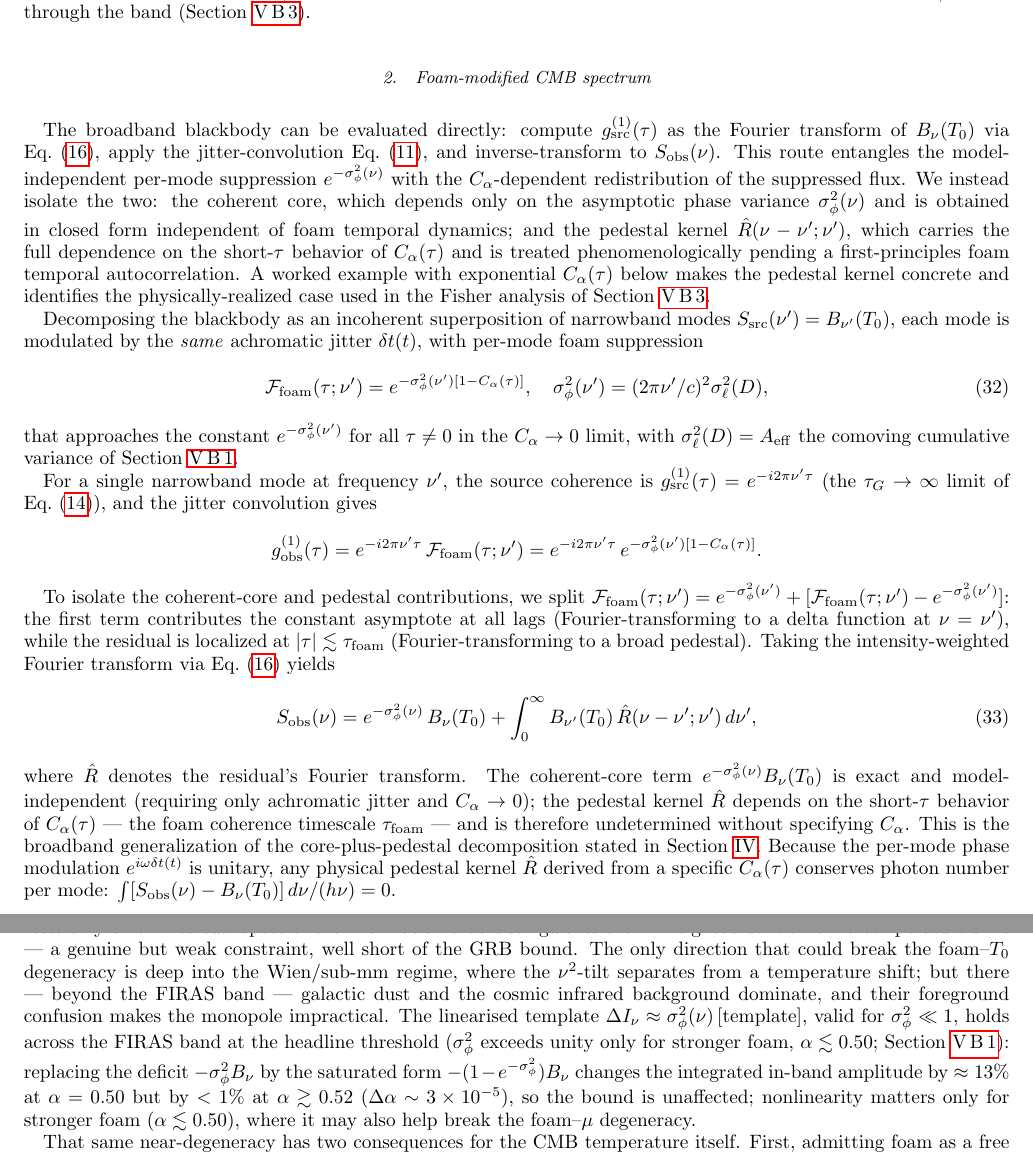
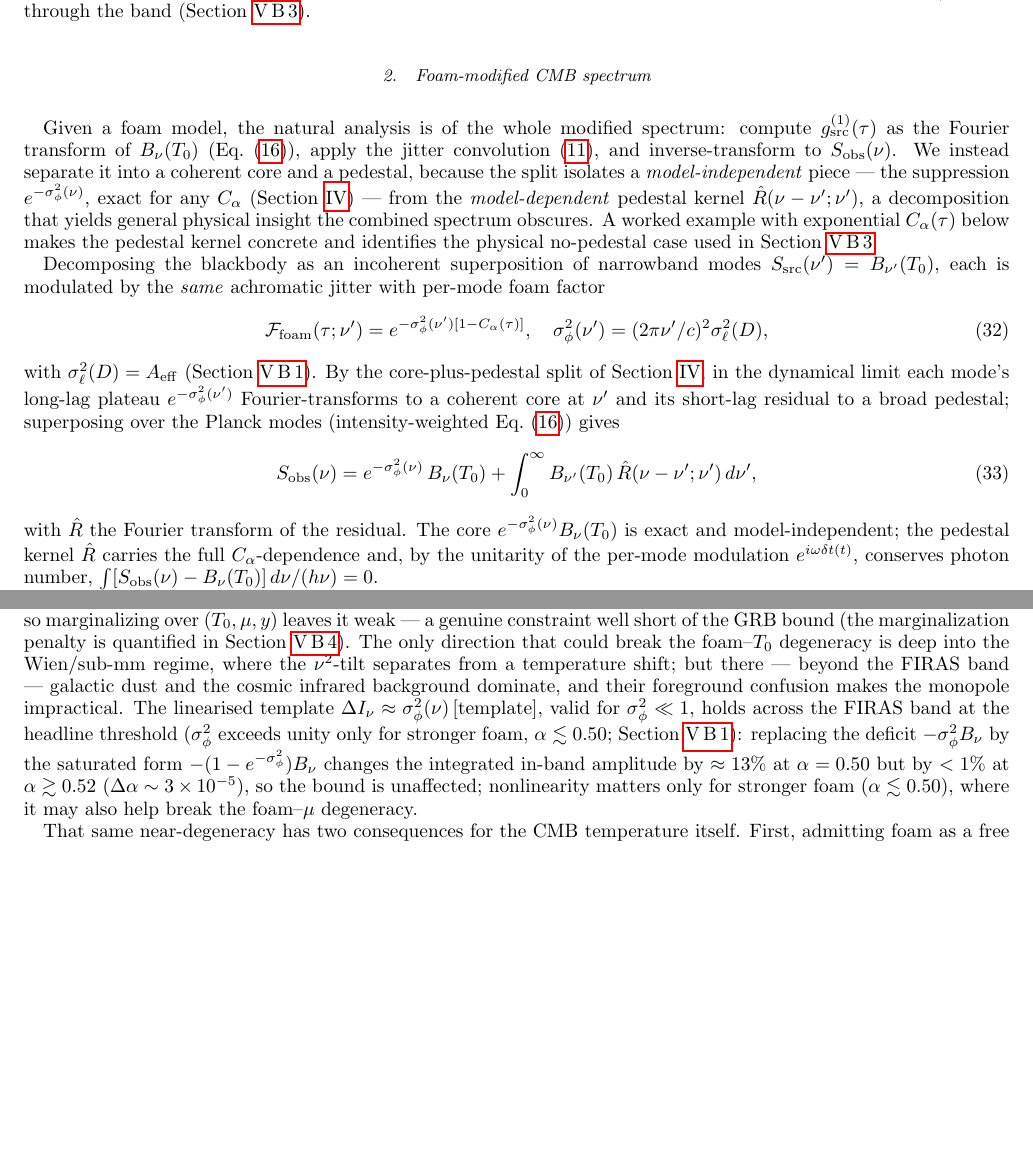
Before and after one commit to AlexGKim/foam-g1, a LaTeX paper (g1.tex): two parts of pages 10 and 12 of 15 before the commit and two parts of pages 10 and 11 of 15 after it, joined at a grey line, cut so that both start at the same text, the shorter picture padded with empty space. Compiled offline with pdfLaTeX.

Commit message:
Sec. V B: tighten foam-spectrum derivation; consolidate degeneracy (walkthrough)
- Standardize wording/scale: "physically-realized regime/case" -> "physical
  no-pedestal limit/case"; pedestal scale ~10^43 Hz throughout; fix
  "eleven orders of magnitude" -> "thirty-one" (the ~10^43/10^11 ratio).
- Consolidate the foam-T0 degeneracy story: qualitative in V B 3, quantitative
  (matrix + factor-27) once in V B 4; trim the duplicated factor-27 restatement.
- V B 2 opening: lead with the whole-vs-separated motivation (we analyze the
  whole spectrum naturally, but separate core/pedestal for model-independent
  insight), deferring predictive-status detail to Sec. IV instead of restating it.
- V B 2 mode derivation: lean on the Sec. IV core-plus-pedestal split -- drop the
  single-mode g^(1) build-up and explicit split algebra, keeping eq:Ffoam_CMB,
  eq:CMB_spectrum, and photon conservation (~51 -> ~24 lines).
- Restore \eqref to eq:CMB_spectrum and eq:Ffoam_CMB (their citations had lived in
  removed material).

No physics changed.

Co-Authored-By: Claude Opus 4.8 <noreply@anthropic.com>

```diff
--- a/g1.tex
+++ b/g1.tex
@@ -1035,26 +1035,23 @@ through the band (Section~\ref{sec:CMB_degeneracy}).
 \subsubsection{Foam-modified CMB spectrum}
 \label{sec:CMB_derivation}
 
-The broadband blackbody can be evaluated directly: compute
-$g^{(1)}_{\rm src}(\tau)$ as the Fourier transform of $B_\nu(T_0)$
-via Eq.~\eqref{eq:WK_obs}, apply the jitter-convolution
-Eq.~\eqref{eq:g1obs}, and inverse-transform to $S_{\rm obs}(\nu)$.
-This route entangles the model-independent per-mode suppression
-$e^{-\sigma_\phi^2(\nu)}$ with the $C_\alpha$-dependent redistribution
-of the suppressed flux.  We instead isolate the two: the coherent core,
-which depends only on the asymptotic phase variance $\sigma_\phi^2(\nu)$
-and is obtained in closed form independent of foam temporal dynamics;
-and the pedestal kernel $\hat{R}(\nu-\nu';\nu')$, which carries the full
-dependence on the short-$\tau$ behavior of $C_\alpha(\tau)$ and is
-treated phenomenologically pending a first-principles foam temporal
-autocorrelation.  A worked example with exponential
-$C_\alpha(\tau)$ below makes the pedestal kernel concrete and
-identifies the physically-realized case used in the Fisher analysis
-of Section~\ref{sec:CMB_degeneracy}.
+Given a foam model, the natural analysis is of the whole modified
+spectrum: compute $g^{(1)}_{\rm src}(\tau)$ as the Fourier transform of
+$B_\nu(T_0)$ (Eq.~\eqref{eq:WK_obs}), apply the jitter
+convolution~\eqref{eq:g1obs}, and inverse-transform to $S_{\rm obs}(\nu)$.
+We instead separate it into a coherent core and a pedestal, because the
+split isolates a \emph{model-independent} piece --- the suppression
+$e^{-\sigma_\phi^2(\nu)}$, exact for any $C_\alpha$
+(Section~\ref{sec:spec}) --- from the \emph{model-dependent} pedestal
+kernel $\hat{R}(\nu-\nu';\nu')$, a decomposition that yields general
+physical insight the combined spectrum obscures.  A worked example with
+exponential $C_\alpha(\tau)$ below makes the pedestal kernel concrete and
+identifies the physical no-pedestal case used in
+Section~\ref{sec:CMB_degeneracy}.
 
 Decomposing the blackbody as an incoherent superposition of narrowband
-modes $S_{\rm src}(\nu')=B_{\nu'}(T_0)$, each mode is modulated by the
-\emph{same} achromatic jitter $\delta t(t)$, with per-mode foam suppression
+modes $S_{\rm src}(\nu')=B_{\nu'}(T_0)$, each is modulated by the
+\emph{same} achromatic jitter with per-mode foam factor
 \begin{equation}
   \mathcal{F}_{\rm foam}(\tau;\nu')
     = e^{-\sigma_\phi^2(\nu')[1-C_\alpha(\tau)]},
@@ -1062,47 +1059,23 @@ modes $S_{\rm src}(\nu')=B_{\nu'}(T_0)$, each mode is modulated by the
   \sigma_\phi^2(\nu')=(2\pi\nu'/c)^2\sigma_\ell^2(D),
   \label{eq:Ffoam_CMB}
 \end{equation}
-that approaches the constant $e^{-\sigma_\phi^2(\nu')}$ for all
-$\tau\neq 0$ in the $C_\alpha\to 0$ limit, with $\sigma_\ell^2(D)=A_{\rm eff}$
-the comoving cumulative variance of Section~\ref{sec:CMB_phasevar}.
-
-For a single narrowband mode at frequency $\nu'$, the source
-coherence is $g^{(1)}_{\rm src}(\tau)=e^{-i2\pi\nu'\tau}$ (the
-$\tau_G\to\infty$ limit of Eq.~\eqref{eq:g1src_gauss}), and the
-jitter convolution gives
-\[
-  g^{(1)}_{\rm obs}(\tau)
-    = e^{-i2\pi\nu'\tau}\,\mathcal{F}_{\rm foam}(\tau;\nu')
-    = e^{-i2\pi\nu'\tau}\,e^{-\sigma_\phi^2(\nu')[1-C_\alpha(\tau)]}.
-\]
-
-To isolate the coherent-core
-and pedestal contributions, we split
-$\mathcal{F}_{\rm foam}(\tau;\nu')=e^{-\sigma_\phi^2(\nu')}+
-[\mathcal{F}_{\rm foam}(\tau;\nu')-e^{-\sigma_\phi^2(\nu')}]$: the
-first term contributes the constant asymptote at all lags
-(Fourier-transforming to a delta function at $\nu=\nu'$), while the
-residual is localized at $|\tau|\lesssim\tau_{\rm foam}$
-(Fourier-transforming to a broad pedestal).  Taking the
-intensity-weighted Fourier transform via Eq.~\eqref{eq:WK_obs} yields
+with $\sigma_\ell^2(D)=A_{\rm eff}$ (Section~\ref{sec:CMB_phasevar}).  By
+the core-plus-pedestal split of Section~\ref{sec:spec}, in the dynamical
+limit each mode's long-lag plateau $e^{-\sigma_\phi^2(\nu')}$
+Fourier-transforms to a coherent core at $\nu'$ and its short-lag
+residual to a broad pedestal; superposing over the Planck modes
+(intensity-weighted Eq.~\eqref{eq:WK_obs}) gives
 \begin{equation}
   S_{\rm obs}(\nu)
     = e^{-\sigma_\phi^2(\nu)}\,B_\nu(T_0)
     + \int_0^\infty B_{\nu'}(T_0)\,\hat{R}(\nu-\nu';\nu')\,d\nu',
   \label{eq:CMB_spectrum}
 \end{equation}
-where $\hat{R}$ denotes the residual's Fourier transform.  The
-coherent-core term $e^{-\sigma_\phi^2(\nu)}B_\nu(T_0)$ is exact and
-model-independent (requiring only achromatic jitter and
-$C_\alpha\to 0$); the pedestal kernel $\hat{R}$ depends on the
-short-$\tau$ behavior of $C_\alpha(\tau)$ --- the foam coherence
-timescale $\tau_{\rm foam}$ --- and is therefore undetermined without
-specifying $C_\alpha$.  This is the broadband generalization of the
-core-plus-pedestal decomposition stated in Section~\ref{sec:spec}.
-Because the per-mode phase modulation $e^{i\omega\delta t(t)}$ is
-unitary, any physical pedestal kernel $\hat{R}$ derived from a
-specific $C_\alpha(\tau)$ conserves photon number per mode:
-$\int [S_{\rm obs}(\nu)-B_\nu(T_0)]\,d\nu/(h\nu)=0$.
+with $\hat{R}$ the Fourier transform of the residual.  The core
+$e^{-\sigma_\phi^2(\nu)}B_\nu(T_0)$ is exact and model-independent; the
+pedestal kernel $\hat{R}$ carries the full $C_\alpha$-dependence and, by
+the unitarity of the per-mode modulation $e^{i\omega\delta t(t)}$,
+conserves photon number, $\int[S_{\rm obs}(\nu)-B_\nu(T_0)]\,d\nu/(h\nu)=0$.
 
 To make the pedestal kernel concrete, we evaluate $\hat{R}$ for the
 minimal model $C_\alpha(\tau)=e^{-|\tau|/\tau_{\rm foam}}$ (a Markovian
@@ -1205,13 +1179,12 @@ Inverting $A_{\rm eff}=A_\alpha D_C^{2(1-\alpha)}\ell_P^{2\alpha}$
 at $A_\alpha=1$, the one-sided $95\%$ upper limit
 $A_{\rm eff}<1.645\,\sigma(A_{\rm eff})=8.7\times10^{-11}\,{\rm m}^2$ gives the lower bound
 $\alpha\gtrsim 0.52$ (collected with the forecasts below
-in Table~\ref{tab:thresholds}).  This bound is degeneracy-limited rather
-than statistics-limited: marginalizing over $(T_0,\mu,y)$ inflates
-$\sigma(A_{\rm eff})$ by a factor $\sim27$
-(Section~\ref{sec:CMB_forecast}), so $\alpha\gtrsim0.52$ rests only on
-the residual spectral-tilt information that distinguishes the
-$\nu^2$-weighted deficit from a temperature shift --- a genuine but weak
-constraint, well short of the GRB bound.
+in Table~\ref{tab:thresholds}).  This bound is degeneracy-limited: $\alpha\gtrsim0.52$ rests only on the
+residual spectral-tilt information that distinguishes the
+$\nu^2$-weighted deficit from a temperature shift, so marginalizing over
+$(T_0,\mu,y)$ leaves it weak --- a genuine constraint well short of the
+GRB bound (the marginalization penalty is quantified in
+Section~\ref{sec:CMB_forecast}).
 The only direction that could break the
 foam--$T_0$ degeneracy is deep into the Wien/sub-mm regime, where the
 $\nu^2$-tilt separates from a temperature shift; but there --- beyond the
```
Also changed, not shown: g1.pdf, g1.tex (11 more changed lines).
